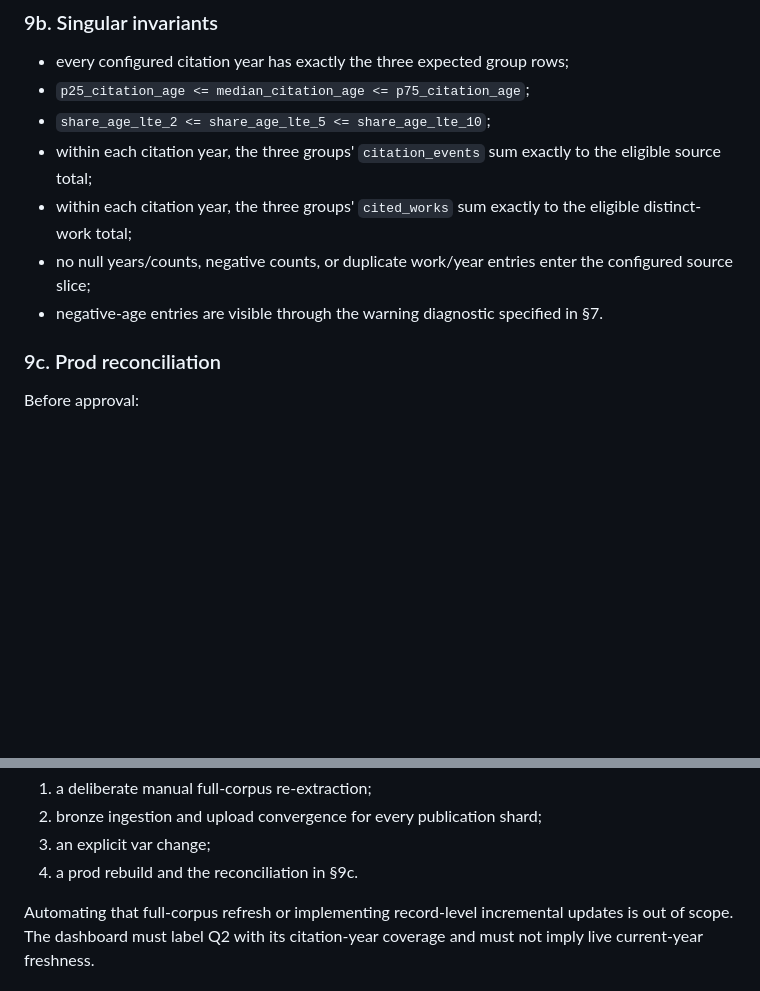
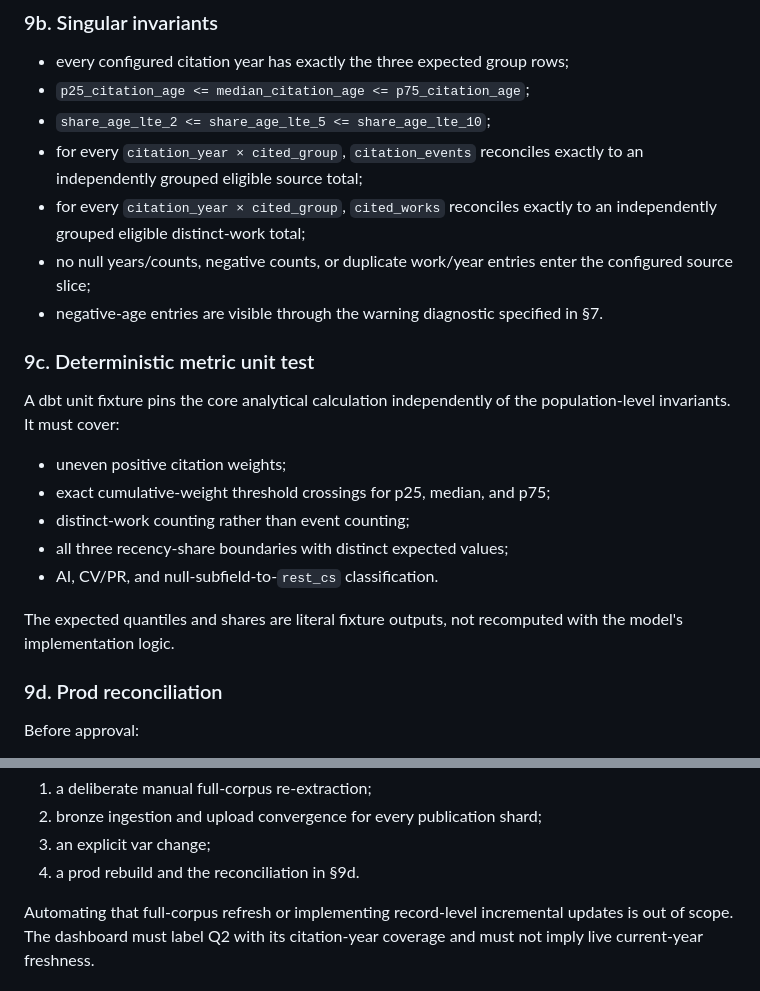
Before and after one commit to ngolombiewski/openalex-pipeline, a Markdown page: docs/gold-revisit-design.md, 2 parts joined by grey strips. Drawn GitHub-style; blank space fills up the shorter version.

Commit message:
Updated Q2 change spec

```diff
--- a/docs/gold-revisit-design.md
+++ b/docs/gold-revisit-design.md
@@ -279,16 +279,30 @@ Contracts are added to `dbt/models/gold/_gold.yml` before model SQL.
 - every configured citation year has exactly the three expected group rows;
 - `p25_citation_age <= median_citation_age <= p75_citation_age`;
 - `share_age_lte_2 <= share_age_lte_5 <= share_age_lte_10`;
-- within each citation year, the three groups' `citation_events` sum exactly
-  to the eligible source total;
-- within each citation year, the three groups' `cited_works` sum exactly to
-  the eligible distinct-work total;
+- for every `citation_year × cited_group`, `citation_events` reconciles exactly
+  to an independently grouped eligible source total;
+- for every `citation_year × cited_group`, `cited_works` reconciles exactly to
+  an independently grouped eligible distinct-work total;
 - no null years/counts, negative counts, or duplicate work/year entries enter
   the configured source slice;
 - negative-age entries are visible through the warning diagnostic specified in
   §7.
 
-### 9c. Prod reconciliation
+### 9c. Deterministic metric unit test
+
+A dbt unit fixture pins the core analytical calculation independently of the
+population-level invariants. It must cover:
+
+- uneven positive citation weights;
+- exact cumulative-weight threshold crossings for p25, median, and p75;
+- distinct-work counting rather than event counting;
+- all three recency-share boundaries with distinct expected values;
+- AI, CV/PR, and null-subfield-to-`rest_cs` classification.
+
+The expected quantiles and shares are literal fixture outputs, not recomputed
+with the model's implementation logic.
+
+### 9d. Prod reconciliation
 
 Before approval:
 
@@ -357,7 +371,7 @@ Advancing `citation_age_year_max` requires:
 1. a deliberate manual full-corpus re-extraction;
 2. bronze ingestion and upload convergence for every publication shard;
 3. an explicit var change;
-4. a prod rebuild and the reconciliation in §9c.
+4. a prod rebuild and the reconciliation in §9d.
 
 Automating that full-corpus refresh or implementing record-level incremental
 updates is out of scope. The dashboard must label Q2 with its citation-year
```
Also changed, not shown: PLAN.md (+4 -3 lines), STATE.md (+4 -3 lines).
